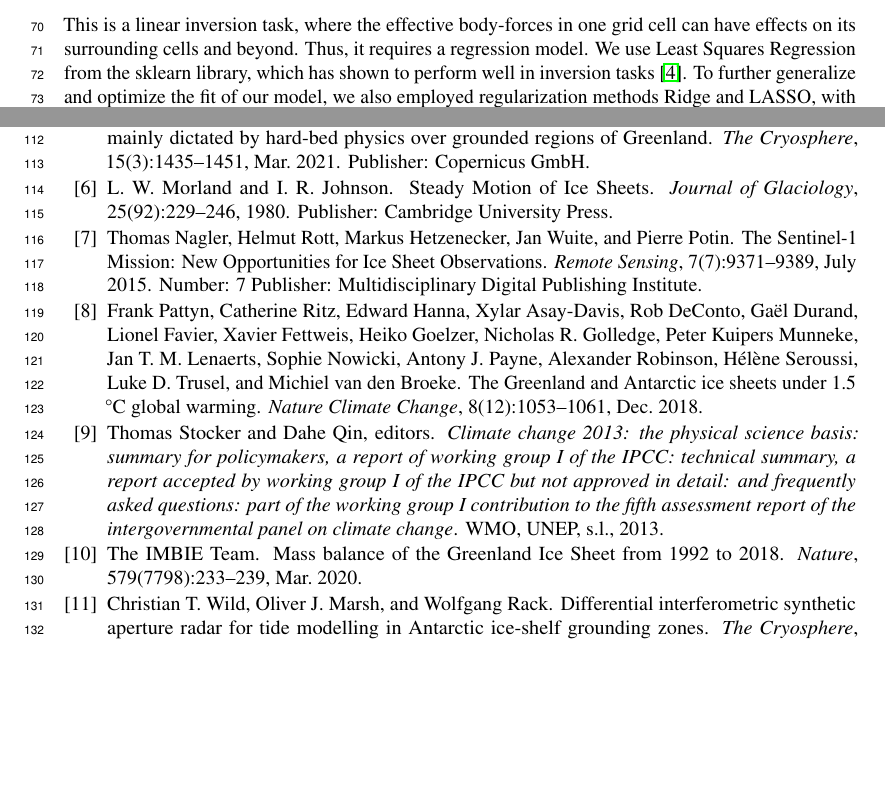
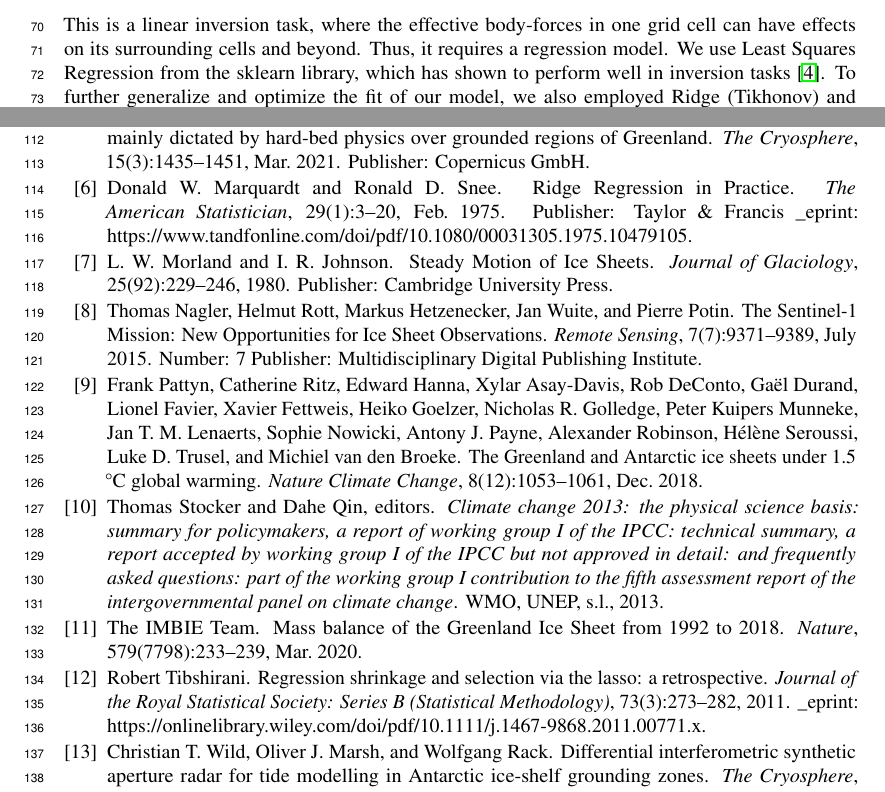
Before and after one commit to kisholabs/research_edits_v0, a LaTeX paper (tackling_climate_workshop.tex): two parts of pages 2 and 4 of 4, joined at a grey line, cut so that both start at the same text, the shorter picture padded with empty space. Compiled offline with pdfLaTeX.

Commit message:
Commit for version 120

```diff
--- a/tackling_climate_workshop.tex
+++ b/tackling_climate_workshop.tex
@@ -121,7 +121,7 @@ $\vec{d}$ is our velocity field representing the difference between the InSAR an
 
 \subsubsection{Model}
 
-This is a linear inversion task, where the effective body-forces in one grid cell can have effects on its surrounding cells and beyond. Thus, it requires a regression model. We use Least Squares Regression from the sklearn library, which has shown to perform well in inversion tasks \cite{lines_review_1984}. To further generalize and optimize the fit of our model, we also employed regularization methods Ridge and LASSO, with loss functions defined as $|| \overline{\overline{G}} m-\vec{d}\left\|_{2}+a^{2}\right\| m \|_{1}$ and $|| \overline{\overline{G}} m-\vec{d}\left\|_{2}+a^{2}\right\| m \|_{2}^{2}$ respectively. We used the trade-off (L-curve) criterion to determine our optimal smoothing parameter, shown in Figure \ref{Fig:Data1c} along with its performance metrics.
+This is a linear inversion task, where the effective body-forces in one grid cell can have effects on its surrounding cells and beyond. Thus, it requires a regression model. We use Least Squares Regression from the sklearn library, which has shown to perform well in inversion tasks \cite{lines_review_1984}. To further generalize and optimize the fit of our model, we also employed Ridge (Tikhonov) and LASSO regularization methods, with loss functions defined as $|| \overline{\overline{G}} m-\vec{d}\left\|_{2}+a^{2}\right\| m \|_{1}$ and $|| \overline{\overline{G}} m-\vec{d}\left\|_{2}+a^{2}\right\| m \|_{2}^{2}$ respectively \cite{marquardt_ridge_1975, tibshirani_regression_2011}. We used the trade-off (L-curve) criterion to determine our optimal smoothing parameter, shown in Figure \ref{Fig:Data1c} along with its performance metrics.
 
 \begin{figure}[!htb]
    \begin{minipage}{0.33\textwidth}
```
